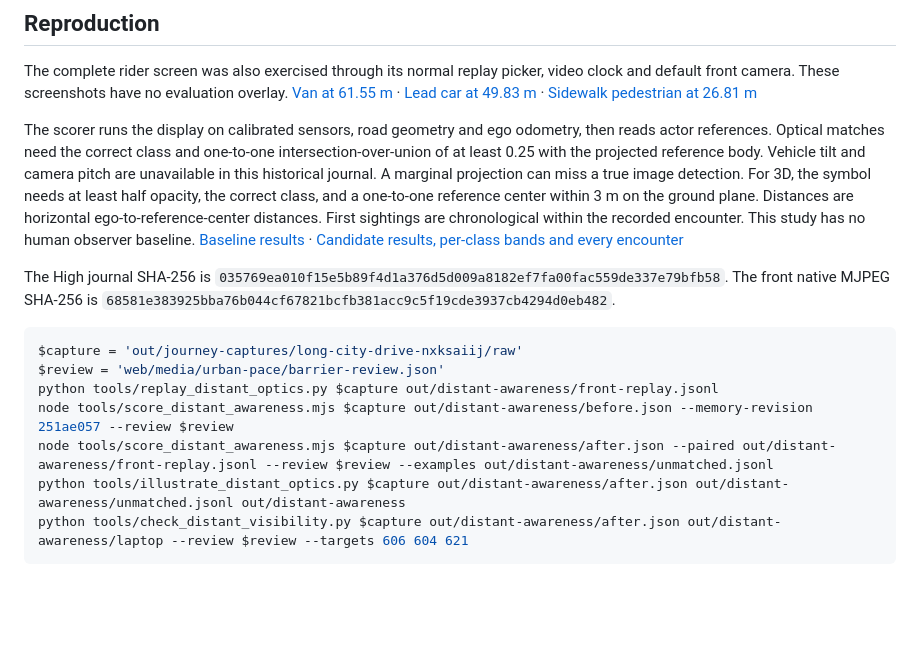
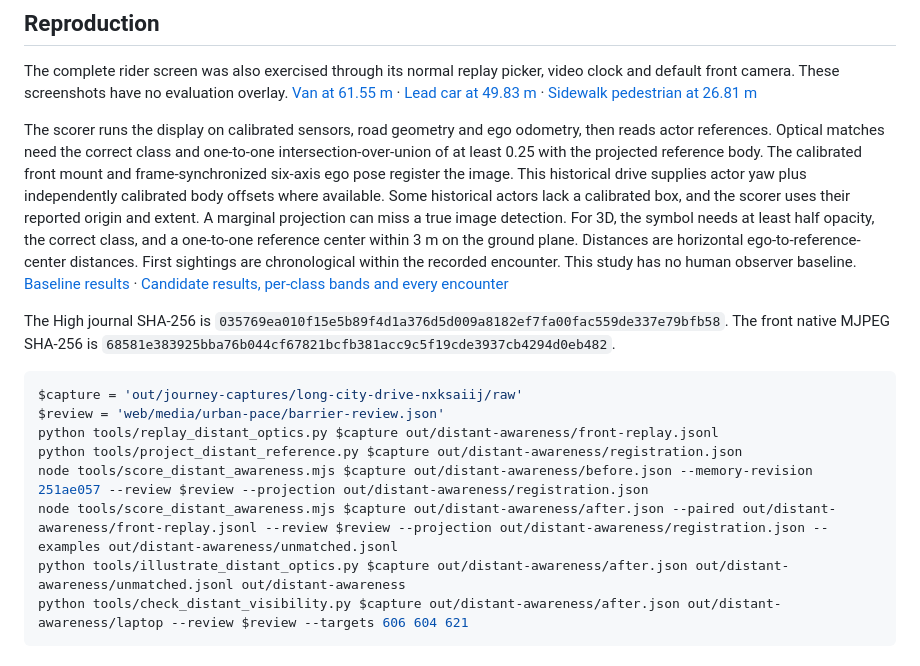
Before and after one commit to yafi-s/ADO, a Markdown page: results/distant-awareness/README.md, the part around one of its changes. Drawn GitHub-style; blank space fills up the shorter version.

````diff
--- a/results/distant-awareness/README.md
+++ b/results/distant-awareness/README.md
@@ -26,7 +26,7 @@ With the default follow camera at a 1366 × 768 laptop viewport, the 3D scene oc
 
 The complete rider screen was also exercised through its normal replay picker, video clock and default front camera. These screenshots have no evaluation overlay. [Van at 61.55 m](high-laptop/home-2471.jpg) · [Lead car at 49.83 m](high-laptop/home-3452.jpg) · [Sidewalk pedestrian at 26.81 m](high-laptop/home-3975.jpg)
 
-The scorer runs the display on calibrated sensors, road geometry and ego odometry, then reads actor references. Optical matches need the correct class and one-to-one intersection-over-union of at least 0.25 with the projected reference body. Vehicle tilt and camera pitch are unavailable in this historical journal. A marginal projection can miss a true image detection. For 3D, the symbol needs at least half opacity, the correct class, and a one-to-one reference center within 3 m on the ground plane. Distances are horizontal ego-to-reference-center distances. First sightings are chronological within the recorded encounter. This study has no human observer baseline. [Baseline results](high-before.json) · [Candidate results, per-class bands and every encounter](high-after.json)
+The scorer runs the display on calibrated sensors, road geometry and ego odometry, then reads actor references. Optical matches need the correct class and one-to-one intersection-over-union of at least 0.25 with the projected reference body. The calibrated front mount and frame-synchronized six-axis ego pose register the image. This historical drive supplies actor yaw plus independently calibrated body offsets where available. Some historical actors lack a calibrated box, and the scorer uses their reported origin and extent. A marginal projection can miss a true image detection. For 3D, the symbol needs at least half opacity, the correct class, and a one-to-one reference center within 3 m on the ground plane. Distances are horizontal ego-to-reference-center distances. First sightings are chronological within the recorded encounter. This study has no human observer baseline. [Baseline results](high-before.json) · [Candidate results, per-class bands and every encounter](high-after.json)
 
 The High journal SHA-256 is `035769ea010f15e5b89f4d1a376d5d009a8182ef7fa00fac559de337e79bfb58`. The front native MJPEG SHA-256 is `68581e383925bba76b044cf67821bcfb381acc9c5f19cde3937cb4294d0eb482`.
 
@@ -34,8 +34,9 @@ The High journal SHA-256 is `035769ea010f15e5b89f4d1a376d5d009a8182ef7fa00fac559
 $capture = 'out/journey-captures/long-city-drive-nxksaiij/raw'
 $review = 'web/media/urban-pace/barrier-review.json'
 python tools/replay_distant_optics.py $capture out/distant-awareness/front-replay.jsonl
-node tools/score_distant_awareness.mjs $capture out/distant-awareness/before.json --memory-revision 251ae057 --review $review
-node tools/score_distant_awareness.mjs $capture out/distant-awareness/after.json --paired out/distant-awareness/front-replay.jsonl --review $review --examples out/distant-awareness/unmatched.jsonl
+python tools/project_distant_reference.py $capture out/distant-awareness/registration.json
+node tools/score_distant_awareness.mjs $capture out/distant-awareness/before.json --memory-revision 251ae057 --review $review --projection out/distant-awareness/registration.json
+node tools/score_distant_awareness.mjs $capture out/distant-awareness/after.json --paired out/distant-awareness/front-replay.jsonl --review $review --projection out/distant-awareness/registration.json --examples out/distant-awareness/unmatched.jsonl
 python tools/illustrate_distant_optics.py $capture out/distant-awareness/after.json out/distant-awareness/unmatched.jsonl out/distant-awareness
 python tools/check_distant_visibility.py $capture out/distant-awareness/after.json out/distant-awareness/laptop --review $review --targets 606 604 621
 ```
````
Also changed, not shown: other parts of results/distant-awareness/README.md (+5 -5 lines), results/distant-awareness/first-optical.jpg, results/distant-awareness/unmatched-optical.jpg, 4 other files.
